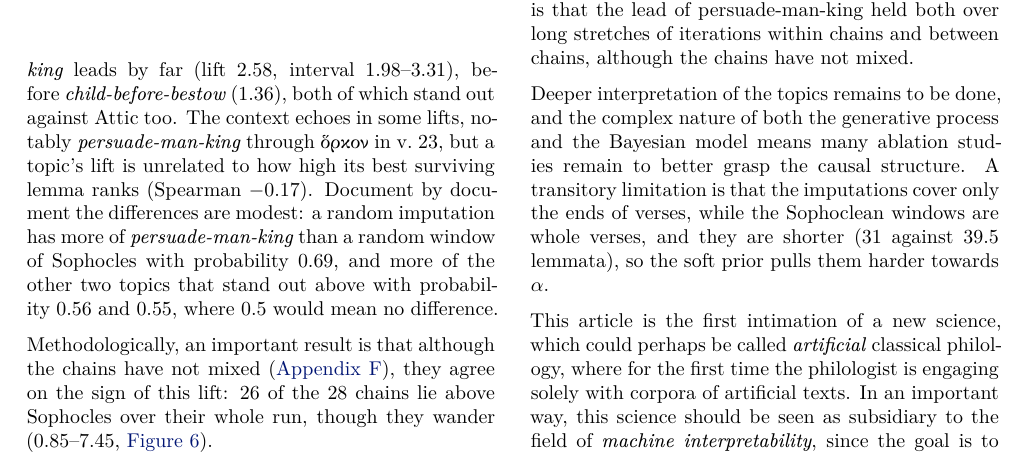
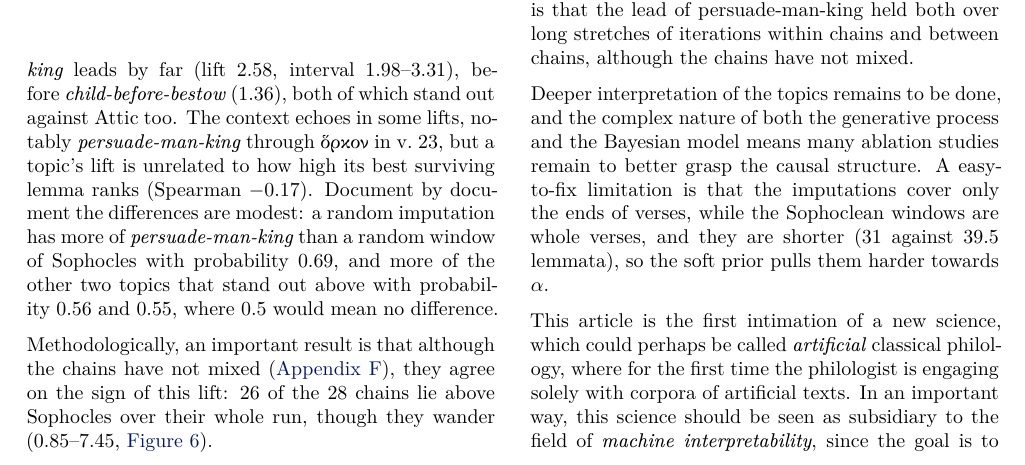
Before and after one commit to Urdatorn/bsda-miniproject-2026, a LaTeX paper (latex/overleaf/bsda.tex): part of page 4 of 12, cut so that both start at the same text. Compiled offline with XeLaTeX.

Commit message:
Paper: edits from Overleaf

```diff
--- a/latex/overleaf/bsda.tex
+++ b/latex/overleaf/bsda.tex
@@ -352,7 +352,7 @@ The soft lifts barely move between the twenty states of $\phi$, but they scale w
 
 The research question can be answered in the affirmative: the topics of the imputation corpus do stand out vis-à-vis both Sophocles himself and Attic texts at large. The topic that stood out the most, persuade-man-king, is relevant to the context of the fragment, but so is marriage-couch-bed, which stood out only under the hard model. The most interesting result is that the lead of persuade-man-king held both over long stretches of iterations within chains and between chains, although the chains have not mixed.
 
-Deeper interpretation of the topics remains to be done, and the complex nature of both the generative process and the Bayesian model means many ablation studies remain to better grasp the causal structure. A transitory limitation is that the imputations cover only the ends of verses, while the Sophoclean windows are whole verses, and they are shorter (31 against 39.5 lemmata), so the soft prior pulls them harder towards $\alpha$.
+Deeper interpretation of the topics remains to be done, and the complex nature of both the generative process and the Bayesian model means many ablation studies remain to better grasp the causal structure. A easy-to-fix limitation is that the imputations cover only the ends of verses, while the Sophoclean windows are whole verses, and they are shorter (31 against 39.5 lemmata), so the soft prior pulls them harder towards $\alpha$.
 
 This article is the first intimation of a new science, which could perhaps be called \textit{artificial} classical philology, where for the first time the philologist is engaging solely with corpora of artificial texts. In an important way, this science should be seen as subsidiary to the field of \textit{machine interpretability}, since the goal is to approximate with limited computational power traits of the intractably large distribution of restorations defined by the whole generative pipeline, restorer and judge together.\footnote{\citet[p.\ 8]{nichols1990philology} conceived of the gaps and variance of the manuscript matrix, a compound of mistakes and agendas from many times and places, as a way for the philologist to, and here he is referring to Lacan, glimpse the unconscious of ``poet, artist or artisan'', i.e\ of going beyond monolithic artistic intention. Analogously, the ``imputation matrix'' lets the philologist glimpse the \textit{machinic} unconscious, to speak with \citet{deleuze1972antioedipe}, of the process of imputation itself.} It is my hypothesis that a decade from now, something akin to the method of this paper, although infinitely more refined, will be standard procedure in the analysis of ancient fragmentary texts.
 
```
